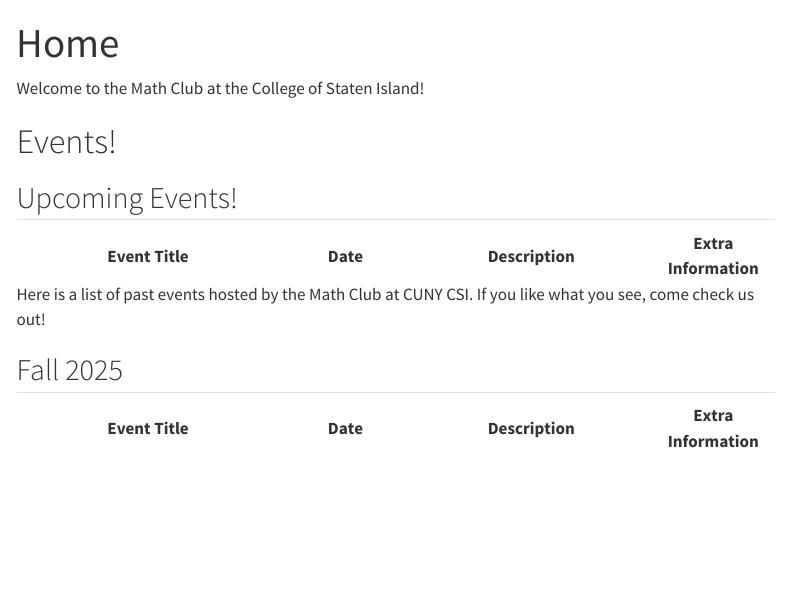
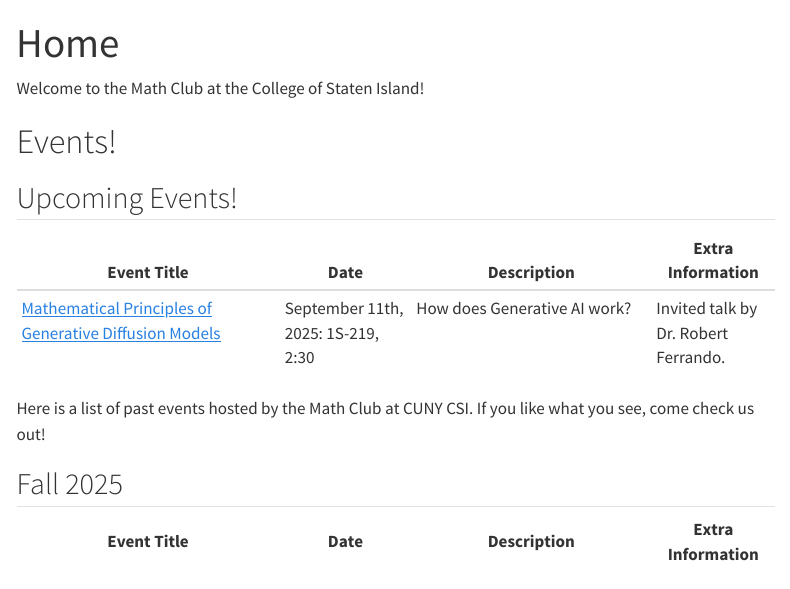
Before and after one commit to math-csi-cuny/mathclub, a Quarto document (home.qmd): the page in a window 1100 px wide, from its top. Rendered offline with R 4.5, knitr and Pandoc in place of Quarto, with nearby package versions; menus at the side of the page are left out.

Commit message:
Update home.qmd
added Robert's talk on 9/11

```diff
--- a/home.qmd
+++ b/home.qmd
@@ -7,6 +7,7 @@
 ## Upcoming Events!
 | **Event Title**                                                                 | **Date**                               | **Description**                                                         | **Extra Information**                 |
 |---------------------------------------------------------------------------------|----------------------------------------|-------------------------------------------------------------------------|---------------------------------------|
+| [Mathematical Principles of Generative Diffusion Models](assets/OMExMathClub_flyer.pdf)              | September 11th, 2025: 1S-219, 2:30      | How does Generative AI work? | Invited talk by Dr. Robert Ferrando.          |
 
 Here is a list of past events hosted by the Math Club at CUNY CSI. If you like what you see, come check us out!
 
```
